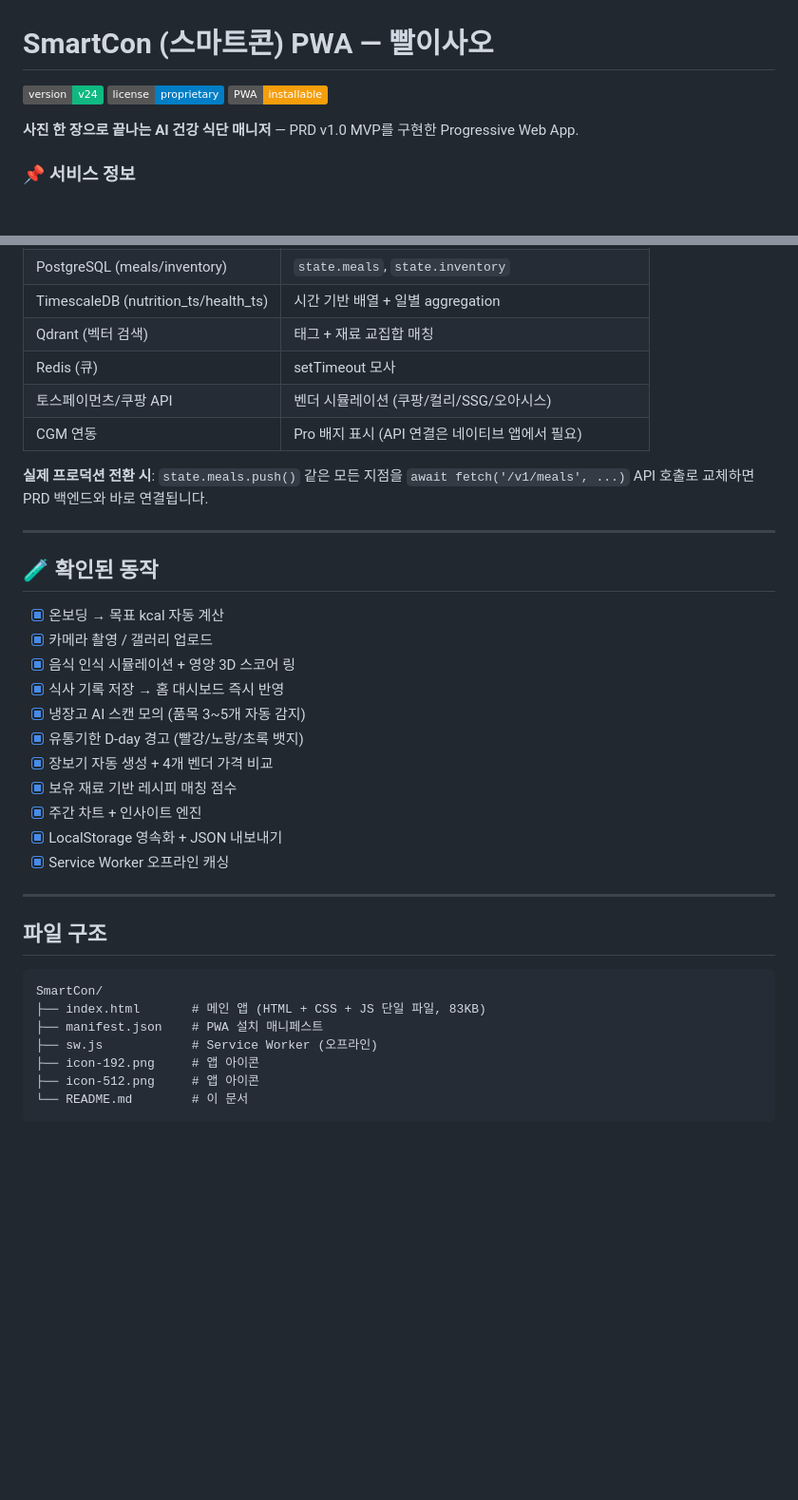
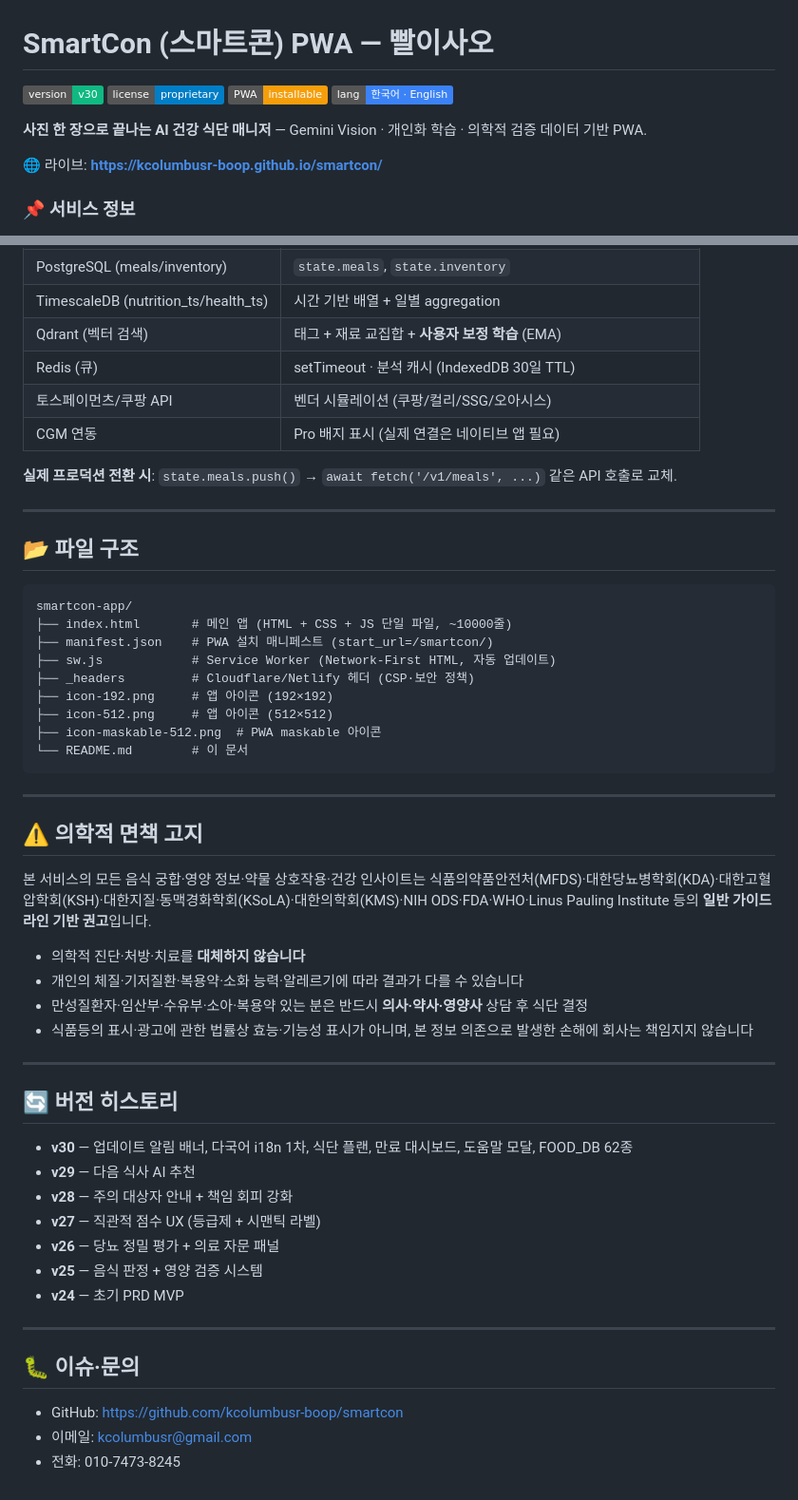
Before and after one commit to kcolumbusr-boop/smartcon, a Markdown page: README.md, 2 parts joined by grey strips. Shown at 95% size. Rendered like a GitHub page; badges without logos; blank space fills up the shorter version.

````diff
--- a/README.md
+++ b/README.md
@@ -1,8 +1,10 @@
 # SmartCon (스마트콘) PWA — 빨이사오
 
-[![version](https://img.shields.io/badge/version-v24-10b981)](.) [![license](https://img.shields.io/badge/license-proprietary-blue)](.) [![PWA](https://img.shields.io/badge/PWA-installable-f59e0b)](.)
+[![version](https://img.shields.io/badge/version-v30-10b981)](.) [![license](https://img.shields.io/badge/license-proprietary-blue)](.) [![PWA](https://img.shields.io/badge/PWA-installable-f59e0b)](.) [![lang](https://img.shields.io/badge/lang-한국어%20·%20English-3b82f6)](.)
 
-**사진 한 장으로 끝나는 AI 건강 식단 매니저** — PRD v1.0 MVP를 구현한 Progressive Web App.
+**사진 한 장으로 끝나는 AI 건강 식단 매니저** — Gemini Vision · 개인화 학습 · 의학적 검증 데이터 기반 PWA.
+
+🌐 라이브: **https://kcolumbusr-boop.github.io/smartcon/**
 
 ### 📌 서비스 정보
 - **상호**: 빨이사오 (SmartCon)
@@ -81,38 +155,55 @@ python3 -m http.server 8765
 | PostgreSQL (meals/inventory) | `state.meals`, `state.inventory` |
 | TimescaleDB (nutrition_ts/health_ts) | 시간 기반 배열 + 일별 aggregation |
-| Qdrant (벡터 검색) | 태그 + 재료 교집합 매칭 |
-| Redis (큐) | setTimeout 모사 |
+| Qdrant (벡터 검색) | 태그 + 재료 교집합 + **사용자 보정 학습** (EMA) |
+| Redis (큐) | setTimeout · 분석 캐시 (IndexedDB 30일 TTL) |
 | 토스페이먼츠/쿠팡 API | 벤더 시뮬레이션 (쿠팡/컬리/SSG/오아시스) |
-| CGM 연동 | Pro 배지 표시 (API 연결은 네이티브 앱에서 필요) |
+| CGM 연동 | Pro 배지 표시 (실제 연결은 네이티브 앱 필요) |
 
-**실제 프로덕션 전환 시**: `state.meals.push()` 같은 모든 지점을 `await fetch('/v1/meals', ...)` API 호출로 교체하면 PRD 백엔드와 바로 연결됩니다.
+**실제 프로덕션 전환 시**: `state.meals.push()` → `await fetch('/v1/meals', ...)` 같은 API 호출로 교체.
 
 ---
 
-## 🧪 확인된 동작
+## 📂 파일 구조
 
-- [x] 온보딩 → 목표 kcal 자동 계산
-- [x] 카메라 촬영 / 갤러리 업로드
-- [x] 음식 인식 시뮬레이션 + 영양 3D 스코어 링
-- [x] 식사 기록 저장 → 홈 대시보드 즉시 반영
-- [x] 냉장고 AI 스캔 모의 (품목 3~5개 자동 감지)
-- [x] 유통기한 D-day 경고 (빨강/노랑/초록 뱃지)
-- [x] 장보기 자동 생성 + 4개 벤더 가격 비교
-- [x] 보유 재료 기반 레시피 매칭 점수
-- [x] 주간 차트 + 인사이트 엔진
-- [x] LocalStorage 영속화 + JSON 내보내기
-- [x] Service Worker 오프라인 캐싱
+```
+smartcon-app/
+├── index.html       # 메인 앱 (HTML + CSS + JS 단일 파일, ~10000줄)
+├── manifest.json    # PWA 설치 매니페스트 (start_url=/smartcon/)
+├── sw.js            # Service Worker (Network-First HTML, 자동 업데이트)
+├── _headers         # Cloudflare/Netlify 헤더 (CSP·보안 정책)
+├── icon-192.png     # 앱 아이콘 (192×192)
+├── icon-512.png     # 앱 아이콘 (512×512)
+├── icon-maskable-512.png  # PWA maskable 아이콘
+└── README.md        # 이 문서
+```
 
 ---
 
-## 파일 구조
+## ⚠️ 의학적 면책 고지
 
-```
-SmartCon/
-├── index.html       # 메인 앱 (HTML + CSS + JS 단일 파일, 83KB)
-├── manifest.json    # PWA 설치 매니페스트
-├── sw.js            # Service Worker (오프라인)
-├── icon-192.png     # 앱 아이콘
-├── icon-512.png     # 앱 아이콘
-└── README.md        # 이 문서
-```
+본 서비스의 모든 음식 궁합·영양 정보·약물 상호작용·건강 인사이트는 식품의약품안전처(MFDS)·대한당뇨병학회(KDA)·대한고혈압학회(KSH)·대한지질·동맥경화학회(KSoLA)·대한의학회(KMS)·NIH ODS·FDA·WHO·Linus Pauling Institute 등의 **일반 가이드라인 기반 권고**입니다.
+
+- 의학적 진단·처방·치료를 **대체하지 않습니다**
+- 개인의 체질·기저질환·복용약·소화 능력·알레르기에 따라 결과가 다를 수 있습니다
+- 만성질환자·임산부·수유부·소아·복용약 있는 분은 반드시 **의사·약사·영양사** 상담 후 식단 결정
+- 식품등의 표시·광고에 관한 법률상 효능·기능성 표시가 아니며, 본 정보 의존으로 발생한 손해에 회사는 책임지지 않습니다
+
+---
+
+## 🔄 버전 히스토리
+
+- **v30** — 업데이트 알림 배너, 다국어 i18n 1차, 식단 플랜, 만료 대시보드, 도움말 모달, FOOD_DB 62종
+- **v29** — 다음 식사 AI 추천
+- **v28** — 주의 대상자 안내 + 책임 회피 강화
+- **v27** — 직관적 점수 UX (등급제 + 시맨틱 라벨)
+- **v26** — 당뇨 정밀 평가 + 의료 자문 패널
+- **v25** — 음식 판정 + 영양 검증 시스템
+- **v24** — 초기 PRD MVP
+
+---
+
+## 🐛 이슈·문의
+
+- GitHub: https://github.com/kcolumbusr-boop/smartcon
+- 이메일: kcolumbusr@gmail.com
+- 전화: 010-7473-8245
````
Also changed, not shown: other parts of README.md (+107 -35 lines).
